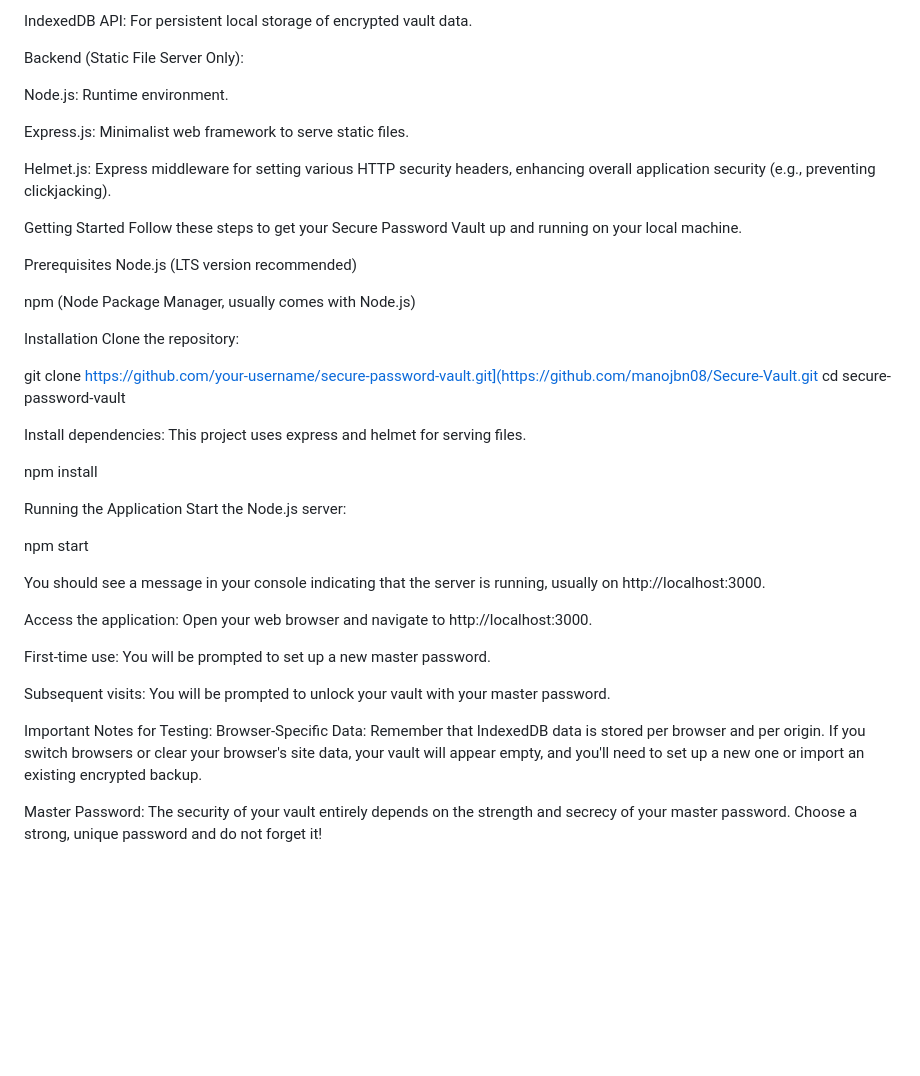
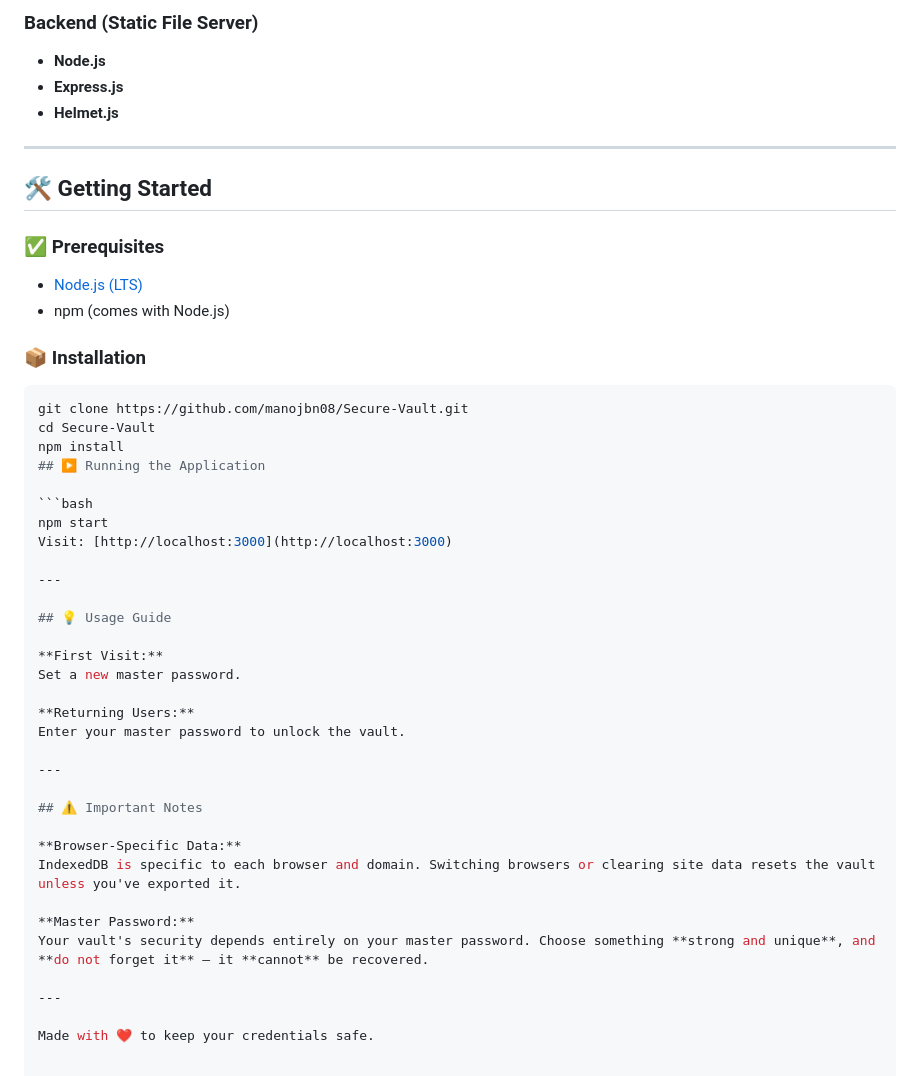
Before and after one commit to manojbn08/Secure-Vault, a Markdown page: README.md, the part around the change printed below. Drawn GitHub-style; blank space fills up the shorter version.

````diff
--- a/README.md
+++ b/README.md
@@ -67,49 +85,51 @@ Web Cryptography API: Utilized for secure cryptographic operations (PBKDF2, AES-
 
-IndexedDB API: For persistent local storage of encrypted vault data.
+### Backend (Static File Server)
 
-Backend (Static File Server Only):
+- **Node.js**
+- **Express.js**
+- **Helmet.js**
 
-Node.js: Runtime environment.
+---
 
-Express.js: Minimalist web framework to serve static files.
+## 🛠️ Getting Started
 
-Helmet.js: Express middleware for setting various HTTP security headers, enhancing overall application security (e.g., preventing clickjacking).
+### ✅ Prerequisites
 
-Getting Started
-Follow these steps to get your Secure Password Vault up and running on your local machine.
+- [Node.js (LTS)](https://nodejs.org/)
+- npm (comes with Node.js)
 
-Prerequisites
-Node.js (LTS version recommended)
+### 📦 Installation
 
-npm (Node Package Manager, usually comes with Node.js)
+```bash
+git clone https://github.com/manojbn08/Secure-Vault.git
+cd Secure-Vault
+npm install
+## ▶️ Running the Application
 
-Installation
-Clone the repository:
+```bash
+npm start
+Visit: [http://localhost:3000](http://localhost:3000)
 
-git clone https://github.com/your-username/secure-password-vault.git](https://github.com/manojbn08/Secure-Vault.git
-cd secure-password-vault
+---
 
+## 💡 Usage Guide
 
-Install dependencies:
-This project uses express and helmet for serving files.
+**First Visit:**
+Set a new master password.
 
-npm install
+**Returning Users:**
+Enter your master password to unlock the vault.
 
-Running the Application
-Start the Node.js server:
+---
 
-npm start
+## ⚠️ Important Notes
 
-You should see a message in your console indicating that the server is running, usually on http://localhost:3000.
+**Browser-Specific Data:**
+IndexedDB is specific to each browser and domain. Switching browsers or clearing site data resets the vault unless you've exported it.
 
-Access the application:
-Open your web browser and navigate to http://localhost:3000.
+**Master Password:**
+Your vault's security depends entirely on your master password. Choose something **strong and unique**, and **do not forget it** — it **cannot** be recovered.
 
-First-time use: You will be prompted to set up a new master password.
+---
 
-Subsequent visits: You will be prompted to unlock your vault with your master password.
-
-Important Notes for Testing:
-Browser-Specific Data: Remember that IndexedDB data is stored per browser and per origin. If you switch browsers or clear your browser's site data, your vault will appear empty, and you'll need to set up a new one or import an existing encrypted backup.
-
-Master Password: The security of your vault entirely depends on the strength and secrecy of your master password. Choose a strong, unique password and do not forget it!
+Made with ❤️ to keep your credentials safe.
````
Also changed, not shown: other parts of README.md (+54 -36 lines).
